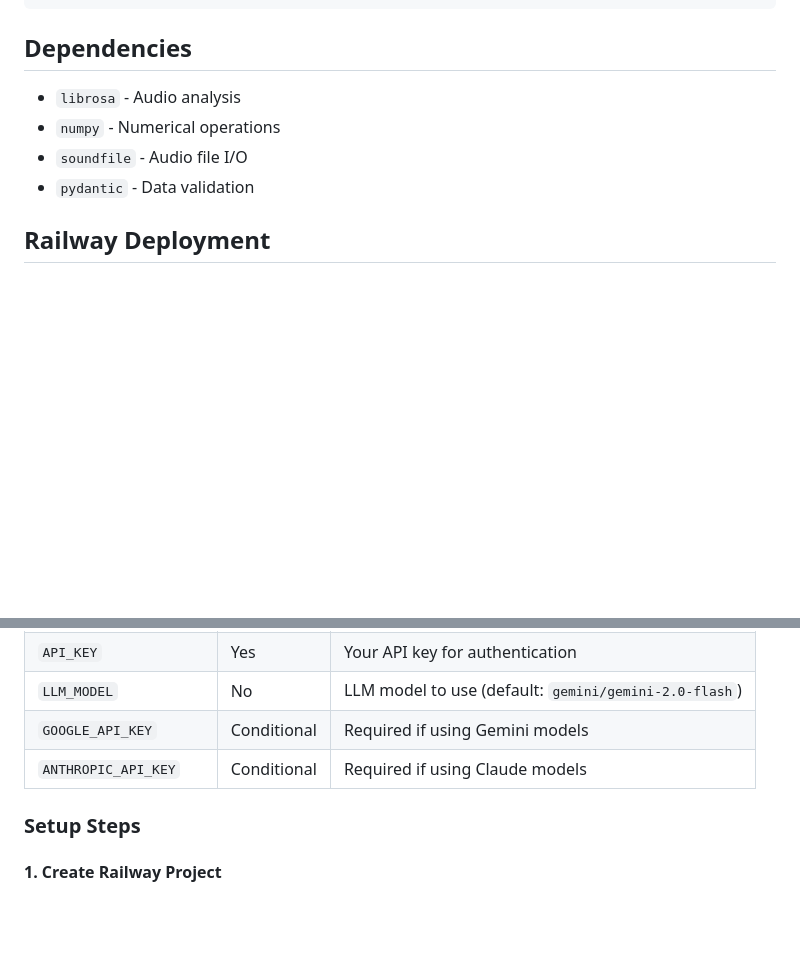
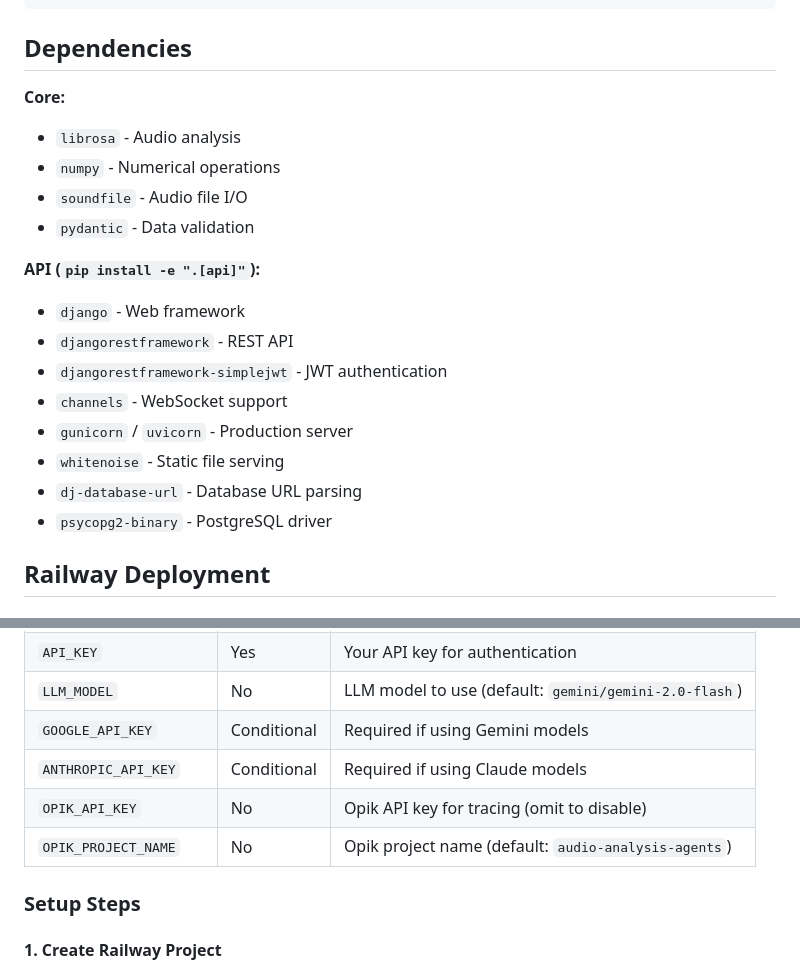
Before and after one commit to stephendwolff/audio-analysis-agents, a Markdown page: README.md, 2 parts joined by grey strips. Drawn GitHub-style; blank space fills up the shorter version.

Commit message:
docs: update dependencies section and add Opik env vars
Co-Authored-By: Claude Opus 4.5 <noreply@anthropic.com>

```diff
--- a/README.md
+++ b/README.md
@@ -101,10 +101,21 @@ class MyCustomAgent(BaseAgent):
 
 ## Dependencies
 
+**Core:**
 - `librosa` - Audio analysis
 - `numpy` - Numerical operations
 - `soundfile` - Audio file I/O
 - `pydantic` - Data validation
+
+**API (`pip install -e ".[api]"`):**
+- `django` - Web framework
+- `djangorestframework` - REST API
+- `djangorestframework-simplejwt` - JWT authentication
+- `channels` - WebSocket support
+- `gunicorn` / `uvicorn` - Production server
+- `whitenoise` - Static file serving
+- `dj-database-url` - Database URL parsing
+- `psycopg2-binary` - PostgreSQL driver
 
 ## Railway Deployment
 
@@ -121,6 +132,8 @@ class MyCustomAgent(BaseAgent):
 | `LLM_MODEL` | No | LLM model to use (default: `gemini/gemini-2.0-flash`) |
 | `GOOGLE_API_KEY` | Conditional | Required if using Gemini models |
 | `ANTHROPIC_API_KEY` | Conditional | Required if using Claude models |
+| `OPIK_API_KEY` | No | Opik API key for tracing (omit to disable) |
+| `OPIK_PROJECT_NAME` | No | Opik project name (default: `audio-analysis-agents`) |
 
 ### Setup Steps
 
```
